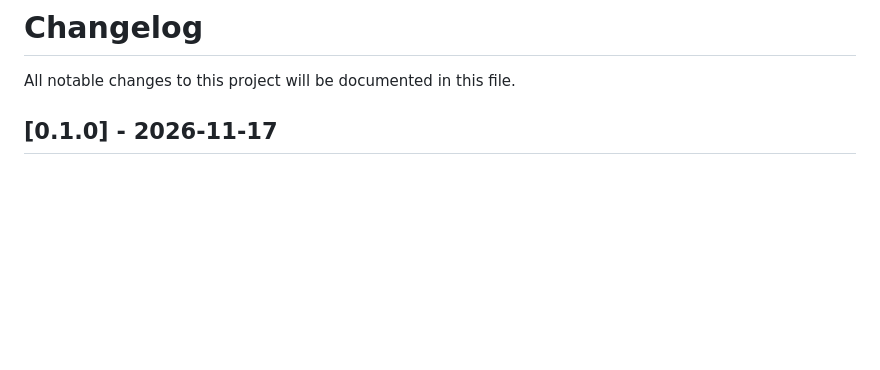
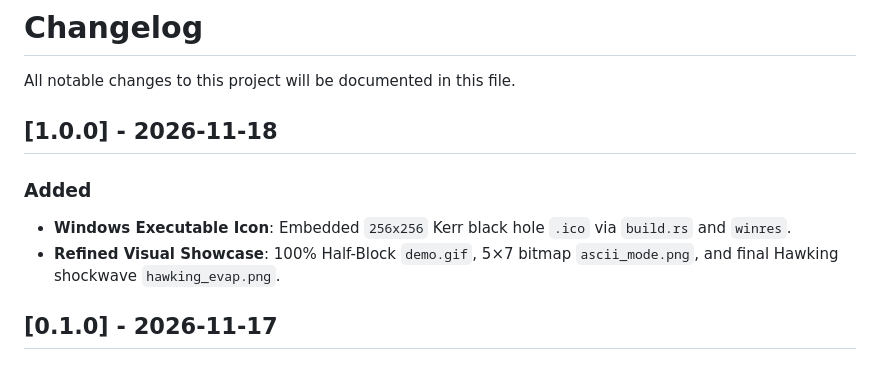
Before and after one commit to PedroSmaxY/black-hole-ascii-simulation, a Markdown page: CHANGELOG.md, the part around the change. Drawn GitHub-style; blank space fills up the shorter version.

```diff
--- a/CHANGELOG.md
+++ b/CHANGELOG.md
@@ -1,6 +1,12 @@
 # Changelog
 
 All notable changes to this project will be documented in this file.
+
+## [1.0.0] - 2026-11-18
+
+### Added
+- **Windows Executable Icon**: Embedded `256x256` Kerr black hole `.ico` via `build.rs` and `winres`.
+- **Refined Visual Showcase**: 100% Half-Block `demo.gif`, 5×7 bitmap `ascii_mode.png`, and final Hawking shockwave `hawking_evap.png`.
 
 ## [0.1.0] - 2026-11-17
 
```
Also changed, not shown: README.md (+2 -2 lines), assets/screenshots/hawking_evap.png, 4 other files.
